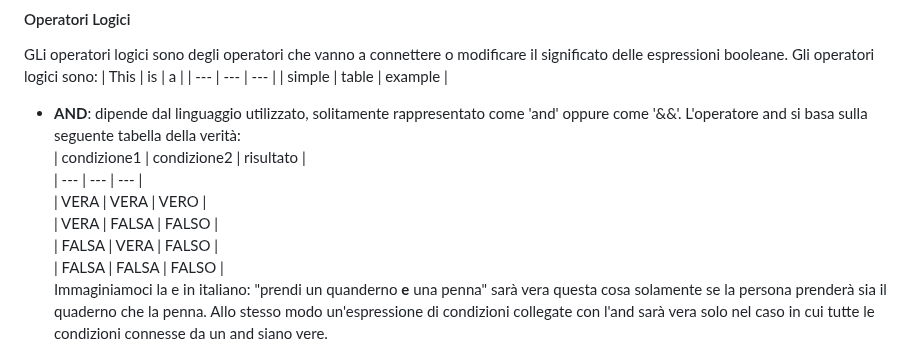
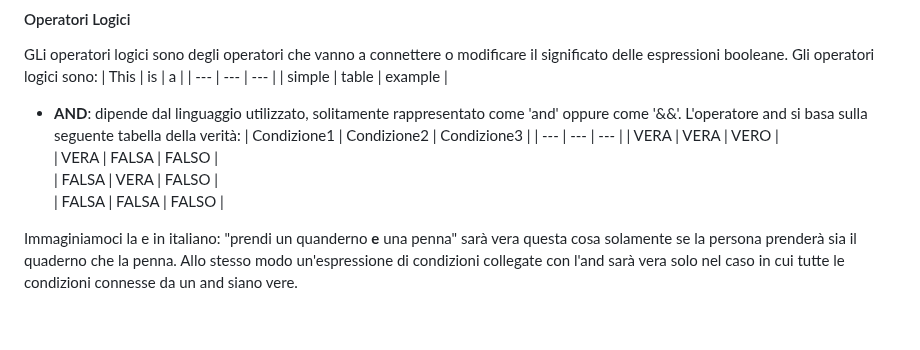
Before and after one commit to MarcoMorandin/ProgrammazioneBasics, a Markdown page: Algoritmi.md, the part around the change. GitHub-like rendering; blank space fills up the shorter version.

```diff
--- a/Algoritmi.md
+++ b/Algoritmi.md
@@ -55,12 +55,13 @@ Gli operatori logici sono:
 | ---    | ---   | ---     |
 | simple | table | example |
 - **AND**: dipende dal linguaggio utilizzato, solitamente rappresentato come 'and' oppure come '&&'. L'operatore and si basa sulla seguente tabella della verità:
-| condizione1    | condizione2    | risultato    |
-| --- | --- | --- |
+| Condizione1   | Condizione2    | Condizione3       |
+| ---    | ---   | ---     |
 | VERA | VERA | VERO |
 | VERA | FALSA | FALSO |
 | FALSA | VERA | FALSO |
 | FALSA | FALSA | FALSO |
+
 Immaginiamoci la e in italiano: "prendi un quanderno **e** una penna" sarà vera questa cosa solamente se la persona prenderà sia il quaderno che la penna. Allo stesso modo un'espressione di condizioni collegate con l'and sarà vera solo nel caso in cui tutte le condizioni connesse da un and siano vere.
 - **OR**: dipende dal linguaggio utilizzato, solitamente rappresentato come 'or' oppure come '||'. L'operatore or si basa sulla seguente tabella della verità:
 | condizione1 | condizione2 | risultato |
```
